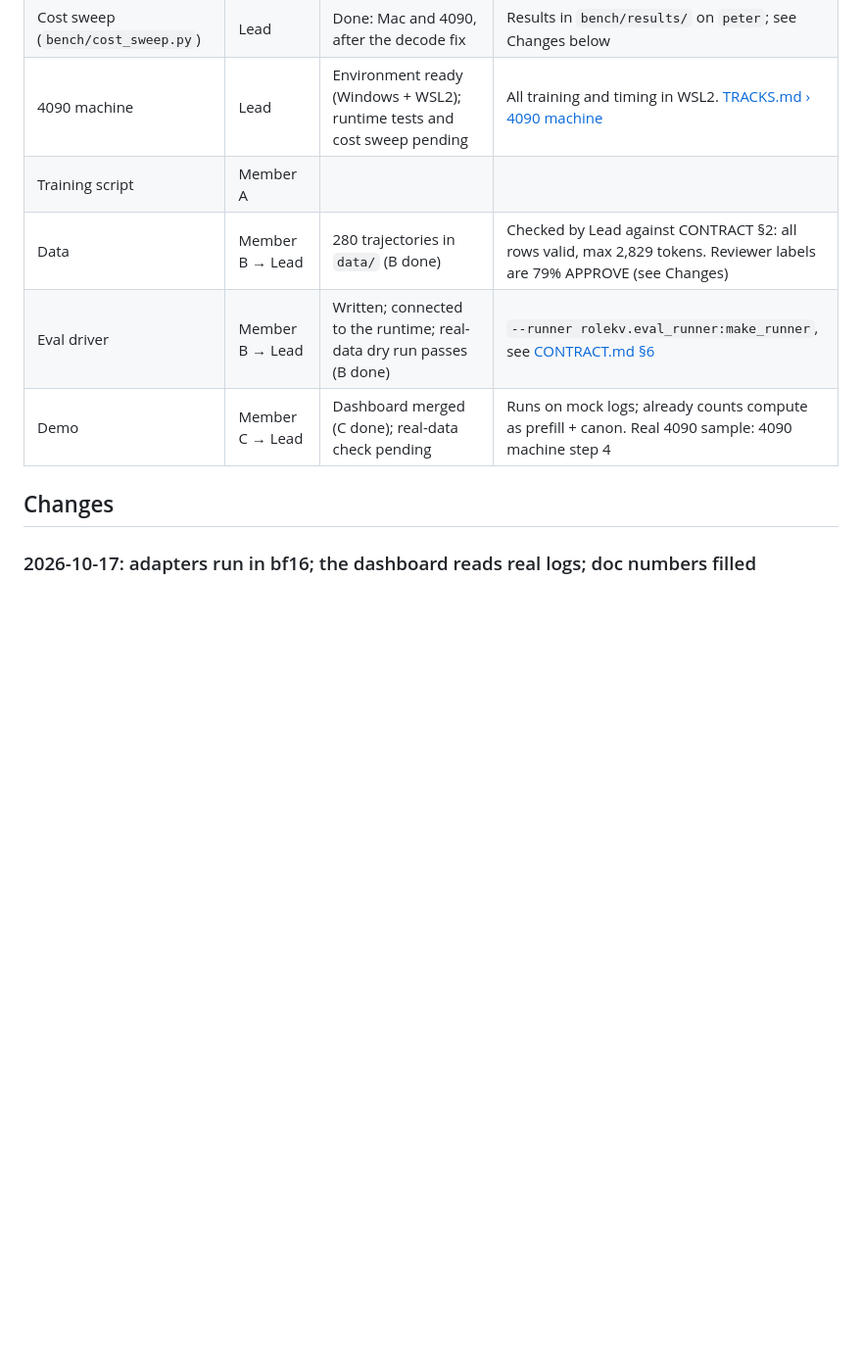
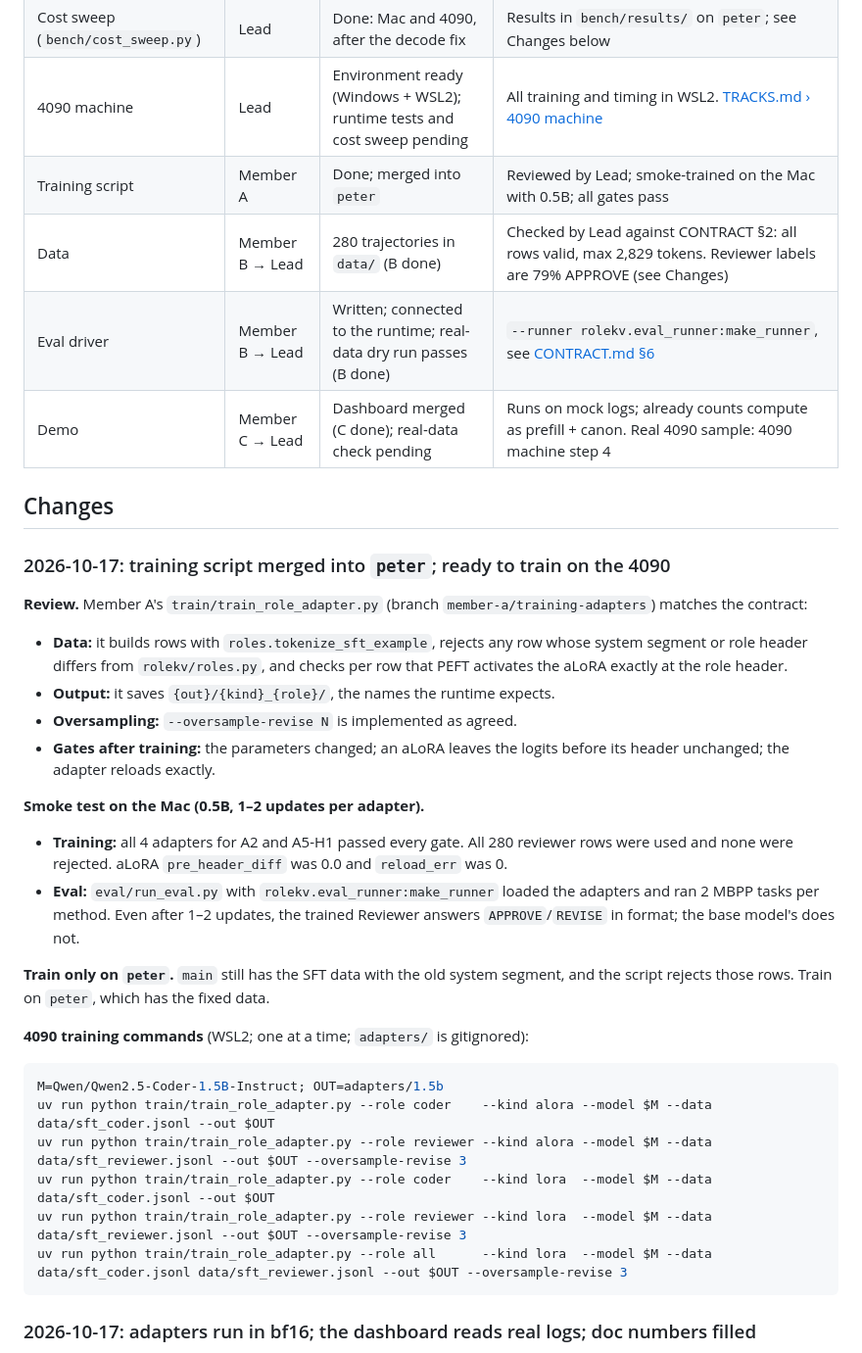
Before and after one commit to Yinghao-Guan/ai-hackathon-26, a Markdown page: docs/STATUS.md, the part around the change. Shown at 98% size. Rendered like a GitHub page; blank space fills up the shorter version.

Commit message:
STATUS: training script reviewed, merged into peter and smoke-tested; 4090 training commands

````diff
--- a/docs/STATUS.md
+++ b/docs/STATUS.md
@@ -12,12 +12,45 @@
 | Runtime core | Lead | Done on Mac CPU | 28 tests pass; CUDA/bf16 check on the 4090 pending |
 | Cost sweep (`bench/cost_sweep.py`) | Lead | Done: Mac and 4090, after the decode fix | Results in `bench/results/` on `peter`; see Changes below |
 | 4090 machine | Lead | Environment ready (Windows + WSL2); runtime tests and cost sweep pending | All training and timing in WSL2. [TRACKS.md › 4090 machine](TRACKS.md#4090-machine--lead-rtx-4090-laptop) |
-| Training script | Member A | | |
+| Training script | Member A | Done; merged into `peter` | Reviewed by Lead; smoke-trained on the Mac with 0.5B; all gates pass |
 | Data | Member B → Lead | 280 trajectories in `data/` (B done) | Checked by Lead against CONTRACT §2: all rows valid, max 2,829 tokens. Reviewer labels are 79% APPROVE (see Changes) |
 | Eval driver | Member B → Lead | Written; connected to the runtime; real-data dry run passes (B done) | `--runner rolekv.eval_runner:make_runner`, see [CONTRACT.md §6](CONTRACT.md#6-runtime-api-runtime--eval) |
 | Demo | Member C → Lead | Dashboard merged (C done); real-data check pending | Runs on mock logs; already counts compute as prefill + canon. Real 4090 sample: 4090 machine step 4 |
 
 ## Changes
+
+### 2026-10-17: training script merged into `peter`; ready to train on the 4090
+
+**Review.** Member A's `train/train_role_adapter.py` (branch `member-a/training-adapters`) matches the
+contract:
+- **Data:** it builds rows with `roles.tokenize_sft_example`, rejects any row whose system segment or role
+  header differs from `rolekv/roles.py`, and checks per row that PEFT activates the aLoRA exactly at the role
+  header.
+- **Output:** it saves `{out}/{kind}_{role}/`, the names the runtime expects.
+- **Oversampling:** `--oversample-revise N` is implemented as agreed.
+- **Gates after training:** the parameters changed; an aLoRA leaves the logits before its header unchanged;
+  the adapter reloads exactly.
+
+**Smoke test on the Mac (0.5B, 1–2 updates per adapter).**
+- **Training:** all 4 adapters for A2 and A5-H1 passed every gate. All 280 reviewer rows were used and none
+  were rejected. aLoRA `pre_header_diff` was 0.0 and `reload_err` was 0.
+- **Eval:** `eval/run_eval.py` with `rolekv.eval_runner:make_runner` loaded the adapters and ran 2 MBPP
+  tasks per method. Even after 1–2 updates, the trained Reviewer answers `APPROVE`/`REVISE` in format; the
+  base model's does not.
+
+**Train only on `peter`.** `main` still has the SFT data with the old system segment, and the script rejects
+those rows. Train on `peter`, which has the fixed data.
+
+**4090 training commands** (WSL2; one at a time; `adapters/` is gitignored):
+
+```bash
+M=Qwen/Qwen2.5-Coder-1.5B-Instruct; OUT=adapters/1.5b
+uv run python train/train_role_adapter.py --role coder    --kind alora --model $M --data data/sft_coder.jsonl --out $OUT
+uv run python train/train_role_adapter.py --role reviewer --kind alora --model $M --data data/sft_reviewer.jsonl --out $OUT --oversample-revise 3
+uv run python train/train_role_adapter.py --role coder    --kind lora  --model $M --data data/sft_coder.jsonl --out $OUT
+uv run python train/train_role_adapter.py --role reviewer --kind lora  --model $M --data data/sft_reviewer.jsonl --out $OUT --oversample-revise 3
+uv run python train/train_role_adapter.py --role all      --kind lora  --model $M --data data/sft_coder.jsonl data/sft_reviewer.jsonl --out $OUT --oversample-revise 3
+```
 
 ### 2026-10-17: adapters run in bf16; the dashboard reads real logs; doc numbers filled
 
````
